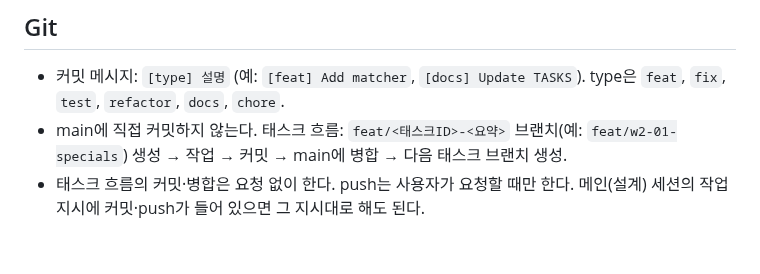
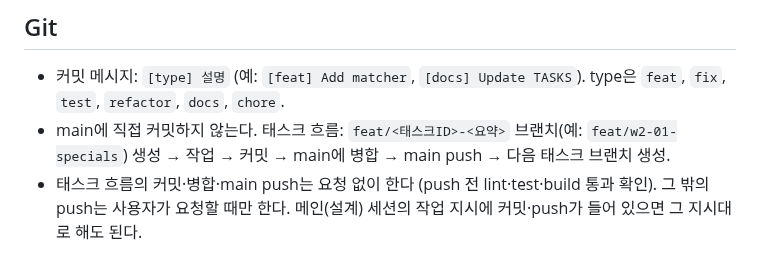
Before and after one commit to Ddoobyddooby/ddooby-pang, a Markdown page: AGENTS.md, the part around the change. Drawn GitHub-style.

Commit message:
[docs] Task flow: push main after merge
Co-Authored-By: Claude Opus 5.5 <noreply@anthropic.com>

```diff
--- a/AGENTS.md
+++ b/AGENTS.md
@@ -46,5 +46,5 @@ ddooby-pang: Phaser 3 + TypeScript 매치-3 퍼즐 게임 (v0.1 MVP 개발 중).
 ## Git
 
 - 커밋 메시지: `[type] 설명` (예: `[feat] Add matcher`, `[docs] Update TASKS`). type은 `feat`, `fix`, `test`, `refactor`, `docs`, `chore`.
-- main에 직접 커밋하지 않는다. 태스크 흐름: `feat/<태스크ID>-<요약>` 브랜치(예: `feat/w2-01-specials`) 생성 → 작업 → 커밋 → main에 병합 → 다음 태스크 브랜치 생성.
-- 태스크 흐름의 커밋·병합은 요청 없이 한다. push는 사용자가 요청할 때만 한다. 메인(설계) 세션의 작업 지시에 커밋·push가 들어 있으면 그 지시대로 해도 된다.
+- main에 직접 커밋하지 않는다. 태스크 흐름: `feat/<태스크ID>-<요약>` 브랜치(예: `feat/w2-01-specials`) 생성 → 작업 → 커밋 → main에 병합 → main push → 다음 태스크 브랜치 생성.
+- 태스크 흐름의 커밋·병합·main push는 요청 없이 한다 (push 전 lint·test·build 통과 확인). 그 밖의 push는 사용자가 요청할 때만 한다. 메인(설계) 세션의 작업 지시에 커밋·push가 들어 있으면 그 지시대로 해도 된다.
```
Also changed, not shown: CLAUDE.md (+2 -2 lines).
